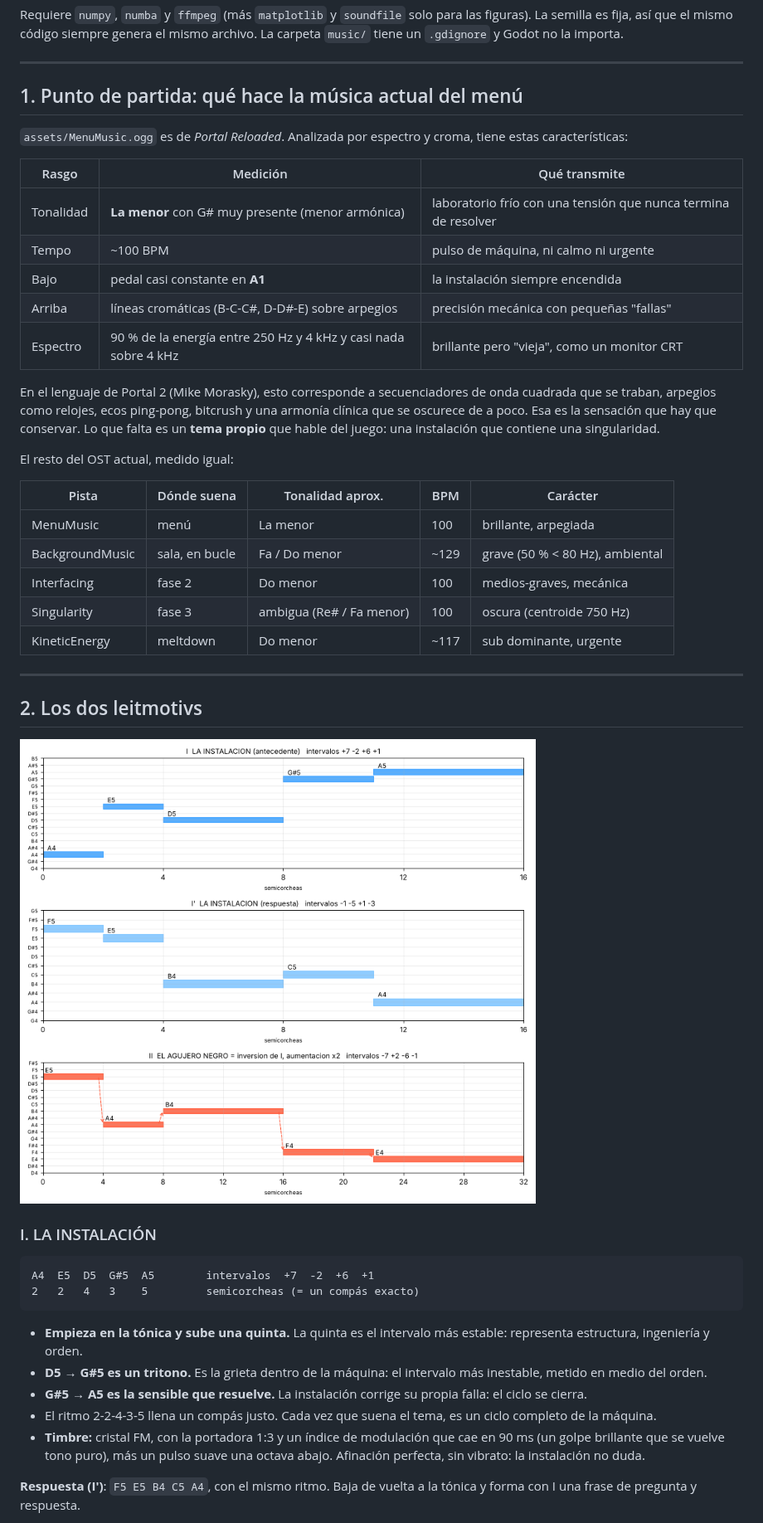
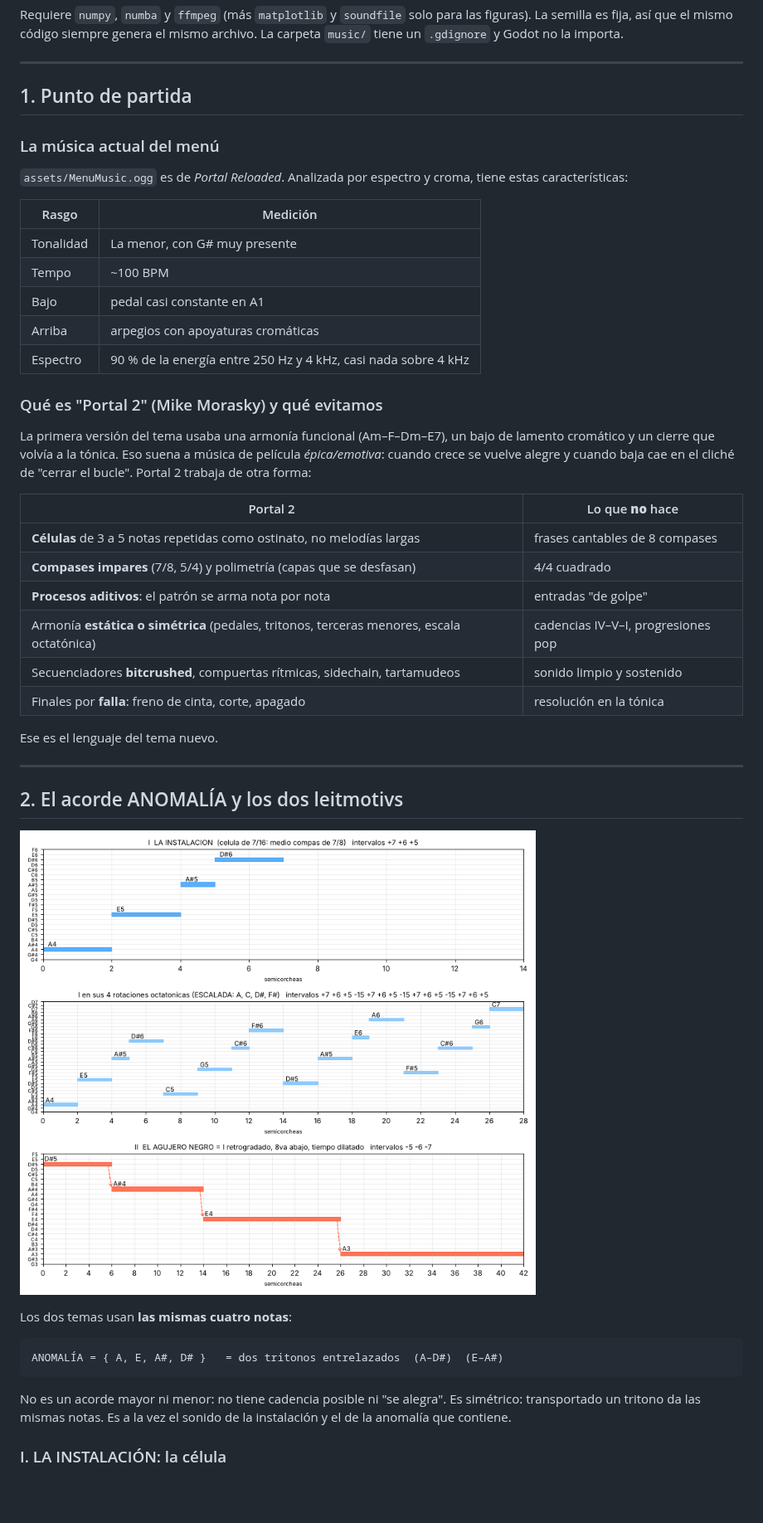
Before and after one commit to ucosuc113/an0maly-godot, a Markdown page: docs/MUSICA.md, the part around one of its changes. Shown at 83% size. GitHub-like rendering; pictures changed too: docs/musica/leitmotivs.png; blank space fills up the shorter version.

````diff
--- a/docs/MUSICA.md
+++ b/docs/MUSICA.md
@@ -17,61 +17,54 @@ mismo archivo. La carpeta `music/` tiene un `.gdignore` y Godot no la importa.
 
 ---
 
-## 1. Punto de partida: qué hace la música actual del menú
+## 1. Punto de partida
+
+### La música actual del menú
 
 `assets/MenuMusic.ogg` es de *Portal Reloaded*. Analizada por espectro y
 croma, tiene estas características:
 
-| Rasgo | Medición | Qué transmite |
-|---|---|---|
-| Tonalidad | **La menor** con G# muy presente (menor armónica) | laboratorio frío con una tensión que nunca termina de resolver |
-| Tempo | ~100 BPM | pulso de máquina, ni calmo ni urgente |
-| Bajo | pedal casi constante en **A1** | la instalación siempre encendida |
-| Arriba | líneas cromáticas (B-C-C#, D-D#-E) sobre arpegios | precisión mecánica con pequeñas "fallas" |
-| Espectro | 90 % de la energía entre 250 Hz y 4 kHz y casi nada sobre 4 kHz | brillante pero "vieja", como un monitor CRT |
+| Rasgo | Medición |
+|---|---|
+| Tonalidad | La menor, con G# muy presente |
+| Tempo | ~100 BPM |
+| Bajo | pedal casi constante en A1 |
+| Arriba | arpegios con apoyaturas cromáticas |
+| Espectro | 90 % de la energía entre 250 Hz y 4 kHz, casi nada sobre 4 kHz |
 
-En el lenguaje de Portal 2 (Mike Morasky), esto corresponde a secuenciadores
-de onda cuadrada que se traban, arpegios como relojes, ecos ping-pong,
-bitcrush y una armonía clínica que se oscurece de a poco. Esa es la sensación
-que hay que conservar. Lo que falta es un **tema propio** que hable del
-juego: una instalación que contiene una singularidad.
+### Qué es "Portal 2" (Mike Morasky) y qué evitamos
 
-El resto del OST actual, medido igual:
+La primera versión del tema usaba una armonía funcional (Am–F–Dm–E7), un
+bajo de lamento cromático y un cierre que volvía a la tónica. Eso suena a
+música de película *épica/emotiva*: cuando crece se vuelve alegre y cuando
+baja cae en el cliché de "cerrar el bucle". Portal 2 trabaja de otra forma:
 
-| Pista | Dónde suena | Tonalidad aprox. | BPM | Carácter |
-|---|---|---|---|---|
-| MenuMusic | menú | La menor | 100 | brillante, arpegiada |
-| BackgroundMusic | sala, en bucle | Fa / Do menor | ~129 | grave (50 % < 80 Hz), ambiental |
-| Interfacing | fase 2 | Do menor | 100 | medios-graves, mecánica |
-| Singularity | fase 3 | ambigua (Re# / Fa menor) | 100 | oscura (centroide 750 Hz) |
-| KineticEnergy | meltdown | Do menor | ~117 | sub dominante, urgente |
+| Portal 2 | Lo que **no** hace |
+|---|---|
+| **Células** de 3 a 5 notas repetidas como ostinato, no melodías largas | frases cantables de 8 compases |
+| **Compases impares** (7/8, 5/4) y polimetría (capas que se desfasan) | 4/4 cuadrado |
+| **Procesos aditivos**: el patrón se arma nota por nota | entradas "de golpe" |
+| Armonía **estática o simétrica** (pedales, tritonos, terceras menores, escala octatónica) | cadencias IV–V–I, progresiones pop |
+| Secuenciadores **bitcrushed**, compuertas rítmicas, sidechain, tartamudeos | sonido limpio y sostenido |
+| Finales por **falla**: freno de cinta, corte, apagado | resolución en la tónica |
+
+Ese es el lenguaje del tema nuevo.
 
 ---
 
-## 2. Los dos leitmotivs
+## 2. El acorde ANOMALÍA y los dos leitmotivs
 
 ![leitmotivs](musica/leitmotivs.png)
 
-### I. LA INSTALACIÓN
+Los dos temas usan **las mismas cuatro notas**:
 
 ```
-A4  E5  D5  G#5  A5        intervalos  +7  -2  +6  +1
-2   2   4   3    5         semicorcheas (= un compás exacto)
+ANOMALÍA = { A, E, A#, D# }   = dos tritonos entrelazados  (A–D#)  (E–A#)
 ```
 
-- **Empieza en la tónica y sube una quinta.** La quinta es el intervalo más
-  estable: representa estructura, ingeniería y orden.
-- **D5 → G#5 es un tritono.** Es la grieta dentro de la máquina: el intervalo
-  más inestable, metido en medio del orden.
-- **G#5 → A5 es la sensible que resuelve.** La instalación corrige su propia
-  falla: el ciclo se cierra.
-- El ritmo 2-2-4-3-5 llena un compás justo. Cada vez que suena el tema, es un
-  ciclo completo de la máquina.
-- **Timbre:** cristal FM, con la portadora 1:3 y un índice de modulación que
-  cae en 90 ms (un golpe brillante que se vuelve tono puro), más un pulso
-  suave una octava abajo. Afinación perfecta, sin vibrato: la instalación
-  no duda.
+No es un acorde mayor ni menor: no tiene cadencia posible ni "se alegra".
+Es simétrico: transportado un tritono da las mismas notas. Es a la vez el
+sonido de la instalación y el de la anomalía que contiene.
 
-**Respuesta (I')**: `F5 E5 B4 C5 A4`, con el mismo ritmo. Baja de vuelta a la
-tónica y forma con I una frase de pregunta y respuesta.
+### I. LA INSTALACIÓN: la célula
 
````
Also changed, not shown: other parts of docs/MUSICA.md (+109 -98 lines), docs/musica/forma.png, 10 other files.
